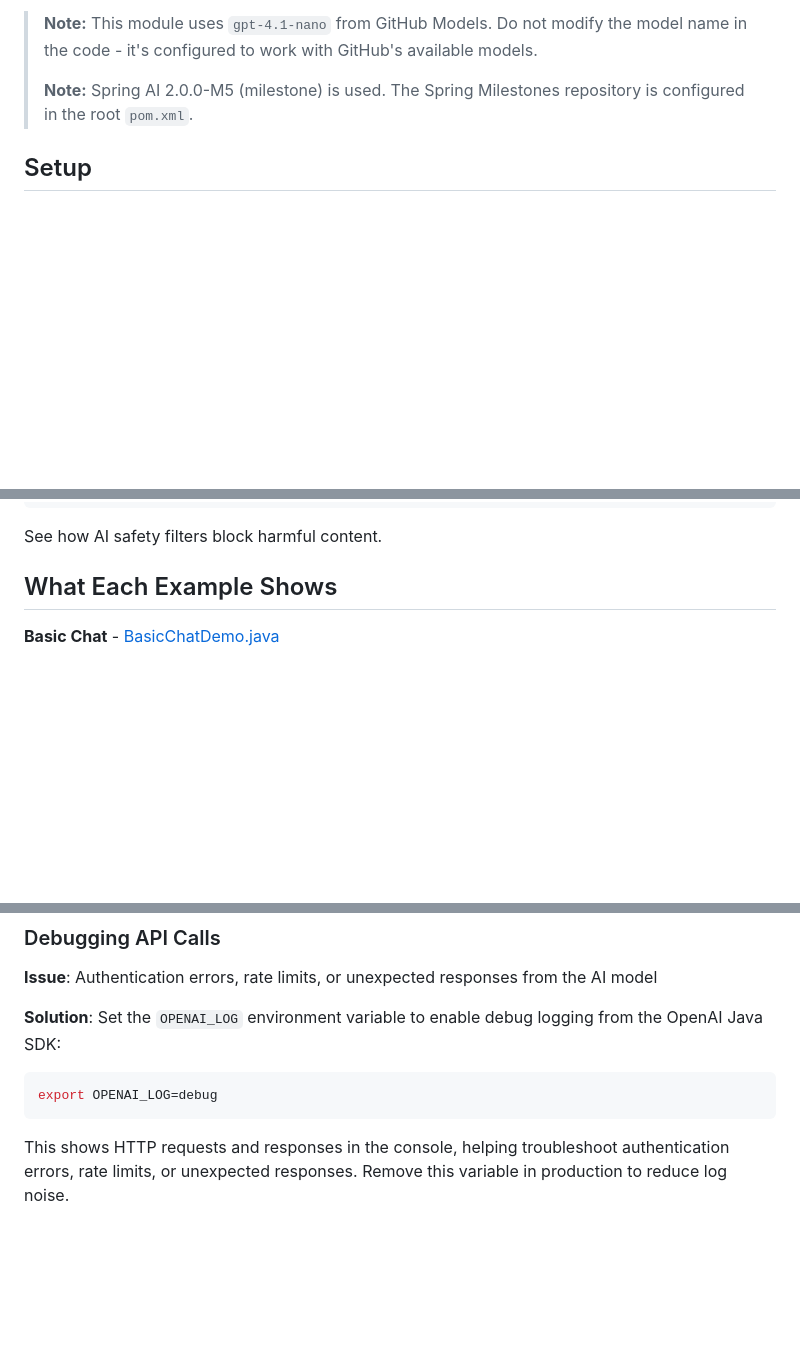
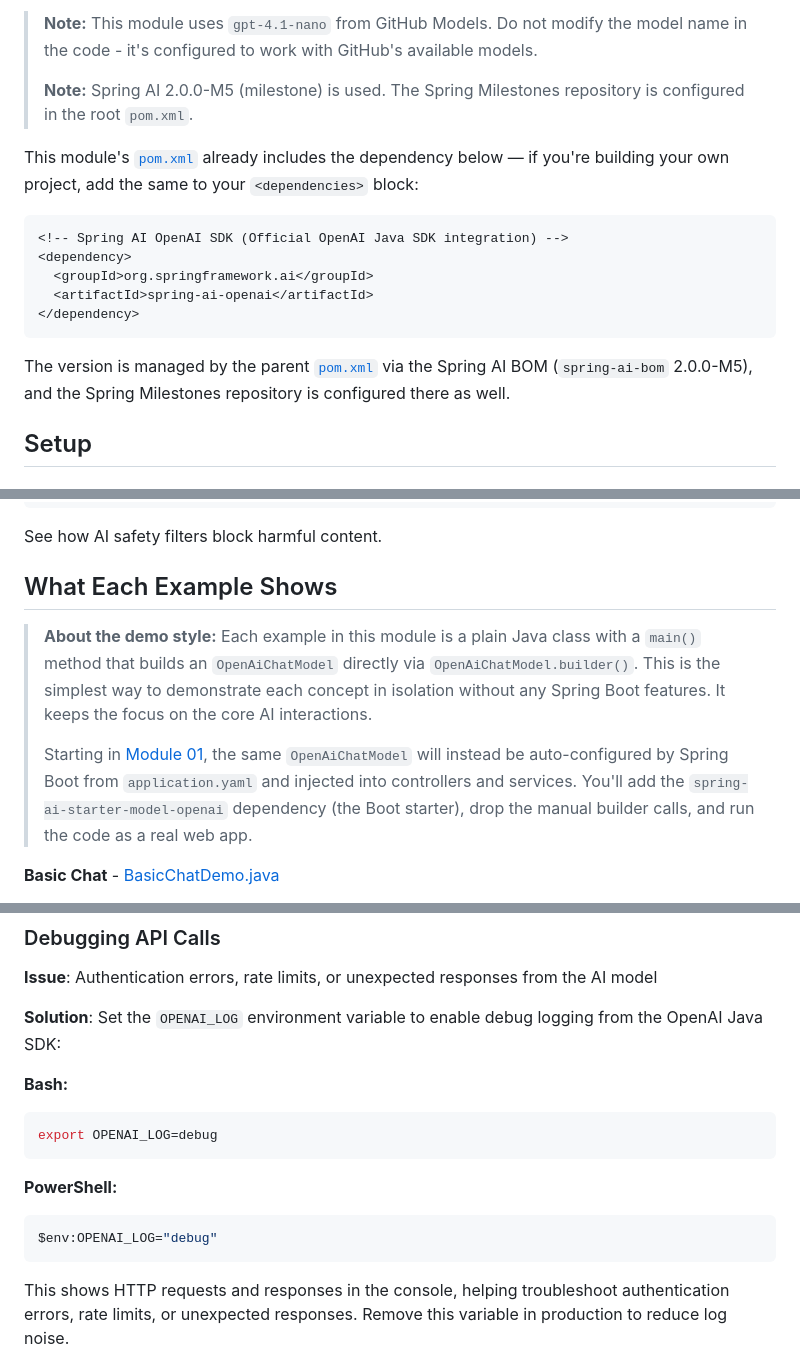
Before and after one commit to roryp/Spring-AI-for-Beginners, a Markdown page: 00-quick-start/README.md, 3 parts joined by grey strips. GitHub-like rendering; blank space fills up the shorter version.

Commit message:
Update README files to clarify dependencies and integration for Spring AI OpenAI SDK
Co-authored-by: Copilot <copilot@github.com>

````diff
--- a/00-quick-start/README.md
+++ b/00-quick-start/README.md
@@ -50,6 +50,18 @@ In this quickstart you'll get hands-on with five fundamentals: chat, prompt temp
 > **Note:** This module uses `gpt-4.1-nano` from GitHub Models. Do not modify the model name in the code - it's configured to work with GitHub's available models.
 >
 > **Note:** Spring AI 2.0.0-M5 (milestone) is used. The Spring Milestones repository is configured in the root `pom.xml`.
+
+This module's [`pom.xml`](pom.xml) already includes the dependency below — if you're building your own project, add the same to your `<dependencies>` block:
+
+```xml
+<!-- Spring AI OpenAI SDK (Official OpenAI Java SDK integration) -->
+<dependency>
+  <groupId>org.springframework.ai</groupId>
+  <artifactId>spring-ai-openai</artifactId>
+</dependency>
+```
+
+The version is managed by the parent [`pom.xml`](../pom.xml) via the Spring AI BOM (`spring-ai-bom` 2.0.0-M5), and the Spring Milestones repository is configured there as well.
 
 ## Setup
 
@@ -168,6 +180,10 @@ mvn --% compile exec:java -Dexec.mainClass=com.example.springai.quickstart.Respo
 See how AI safety filters block harmful content.
 
 ## What Each Example Shows
+
+> **About the demo style:** Each example in this module is a plain Java class with a `main()` method that builds an `OpenAiChatModel` directly via `OpenAiChatModel.builder()`. This is the simplest way to demonstrate each concept in isolation without any Spring Boot features. It keeps the focus on the core AI interactions.
+>
+> Starting in [Module 01](../01-introduction/README.md), the same `OpenAiChatModel` will instead be auto-configured by Spring Boot from `application.yaml` and injected into controllers and services. You'll add the `spring-ai-starter-model-openai` dependency (the Boot starter), drop the manual builder calls, and run the code as a real web app.
 
 **Basic Chat** - [BasicChatDemo.java](src/main/java/com/example/springai/quickstart/BasicChatDemo.java)
 
@@ -366,7 +382,15 @@ This forces UTF-8 encoding in the terminal. Alternatively, use Windows Terminal
 **Issue**: Authentication errors, rate limits, or unexpected responses from the AI model
 
 **Solution**: Set the `OPENAI_LOG` environment variable to enable debug logging from the OpenAI Java SDK:
+
+**Bash:**
 ```bash
 export OPENAI_LOG=debug
 ```
+
+**PowerShell:**
+```powershell
+$env:OPENAI_LOG="debug"
+```
+
 This shows HTTP requests and responses in the console, helping troubleshoot authentication errors, rate limits, or unexpected responses. Remove this variable in production to reduce log noise.
````
Also changed, not shown: 01-introduction/README.md (+3 -1 lines).
